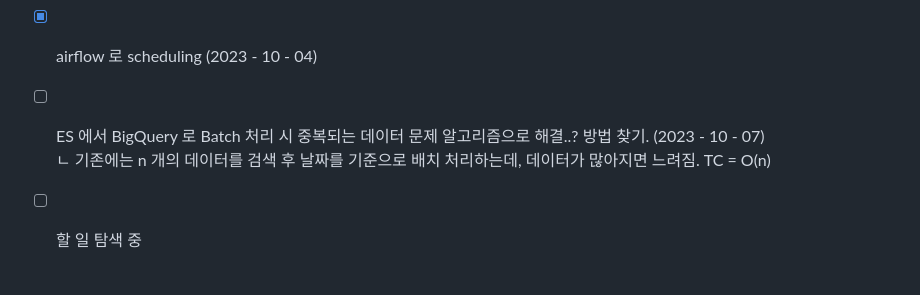
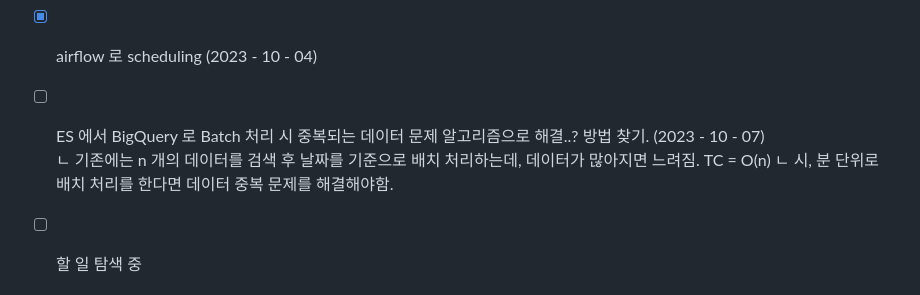
Before and after one commit to OwenKimcertified/ELK_Stack, a Markdown page: README.md, the part around the change. GitHub-like rendering.

```diff
--- a/README.md
+++ b/README.md
@@ -120,7 +120,7 @@ Airflow 를 활용한 DW(BigQuery) 로 데이터 배치처리.
 
 - [ ] ES 에서 BigQuery 로 Batch 처리 시 중복되는 데이터 문제 알고리즘으로 해결..? 방법 찾기. (2023 - 10 - 07)
       ㄴ 기존에는 n 개의 데이터를 검색 후 날짜를 기준으로 배치 처리하는데, 데이터가 많아지면 느려짐. TC = O(n)
-
+      ㄴ 시, 분 단위로 배치 처리를 한다면 데이터 중복 문제를 해결해야함.
 - [ ] 할 일 탐색 중
 
 # Postman (api check)
```
